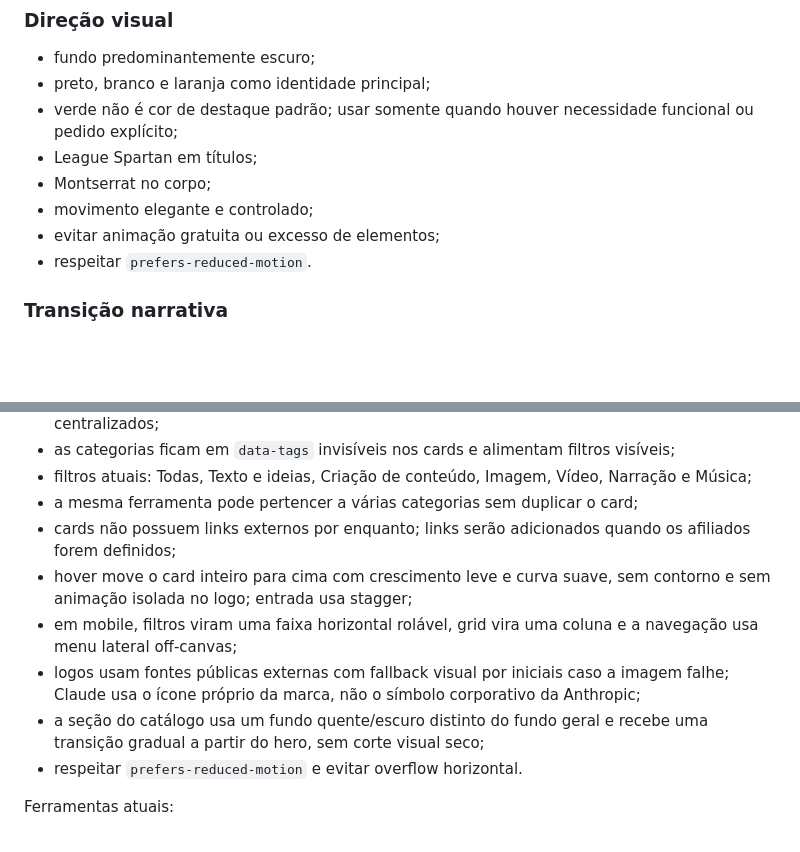
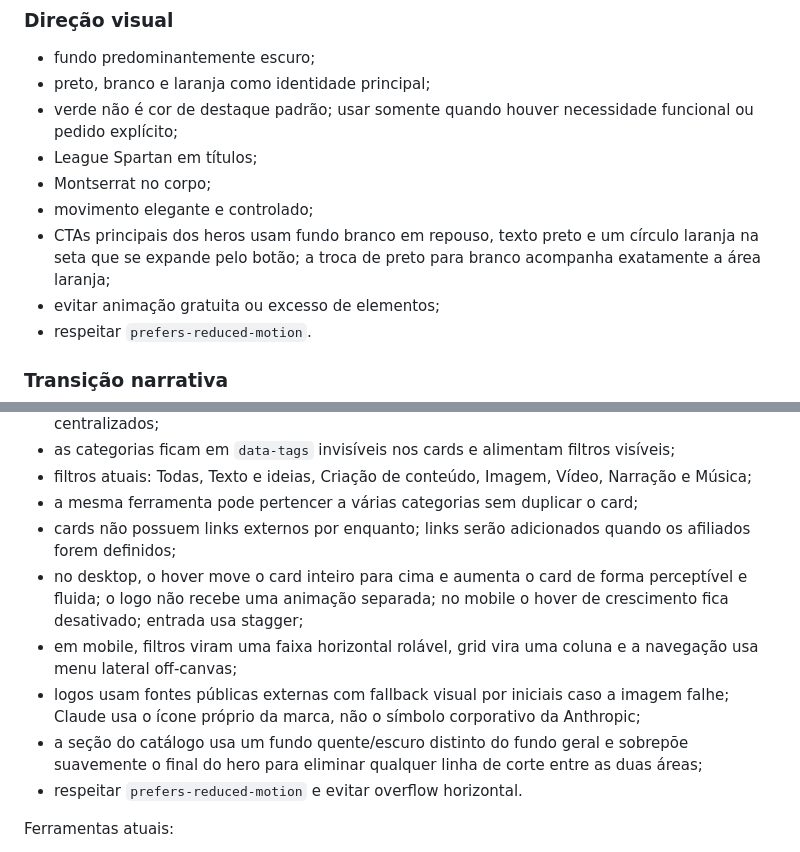
Before and after one commit to gabrielazevedoacademy-art/azevedo-academy, a Markdown page: PROJECT_CONTEXT.md, 2 parts joined by grey strips. Drawn GitHub-style; blank space fills up the shorter version.

Commit message:
Documenta refinamento de movimento e CTAs

```diff
--- a/PROJECT_CONTEXT.md
+++ b/PROJECT_CONTEXT.md
@@ -91,6 +91,7 @@ Comportamento mobile/tablet:
 - League Spartan em títulos;
 - Montserrat no corpo;
 - movimento elegante e controlado;
+- CTAs principais dos heros usam fundo branco em repouso, texto preto e um círculo laranja na seta que se expande pelo botão; a troca de preto para branco acompanha exatamente a área laranja;
 - evitar animação gratuita ou excesso de elementos;
 - respeitar `prefers-reduced-motion`.
 
@@ -150,10 +151,10 @@ Direção atual:
 - filtros atuais: Todas, Texto e ideias, Criação de conteúdo, Imagem, Vídeo, Narração e Música;
 - a mesma ferramenta pode pertencer a várias categorias sem duplicar o card;
 - cards não possuem links externos por enquanto; links serão adicionados quando os afiliados forem definidos;
-- hover move o card inteiro para cima com crescimento leve e curva suave, sem contorno e sem animação isolada no logo; entrada usa stagger;
+- no desktop, o hover move o card inteiro para cima e aumenta o card de forma perceptível e fluida; o logo não recebe uma animação separada; no mobile o hover de crescimento fica desativado; entrada usa stagger;
 - em mobile, filtros viram uma faixa horizontal rolável, grid vira uma coluna e a navegação usa menu lateral off-canvas;
 - logos usam fontes públicas externas com fallback visual por iniciais caso a imagem falhe; Claude usa o ícone próprio da marca, não o símbolo corporativo da Anthropic;
-- a seção do catálogo usa um fundo quente/escuro distinto do fundo geral e recebe uma transição gradual a partir do hero, sem corte visual seco;
+- a seção do catálogo usa um fundo quente/escuro distinto do fundo geral e sobrepõe suavemente o final do hero para eliminar qualquer linha de corte entre as duas áreas;
 - respeitar `prefers-reduced-motion` e evitar overflow horizontal.
 
 Ferramentas atuais:
```
